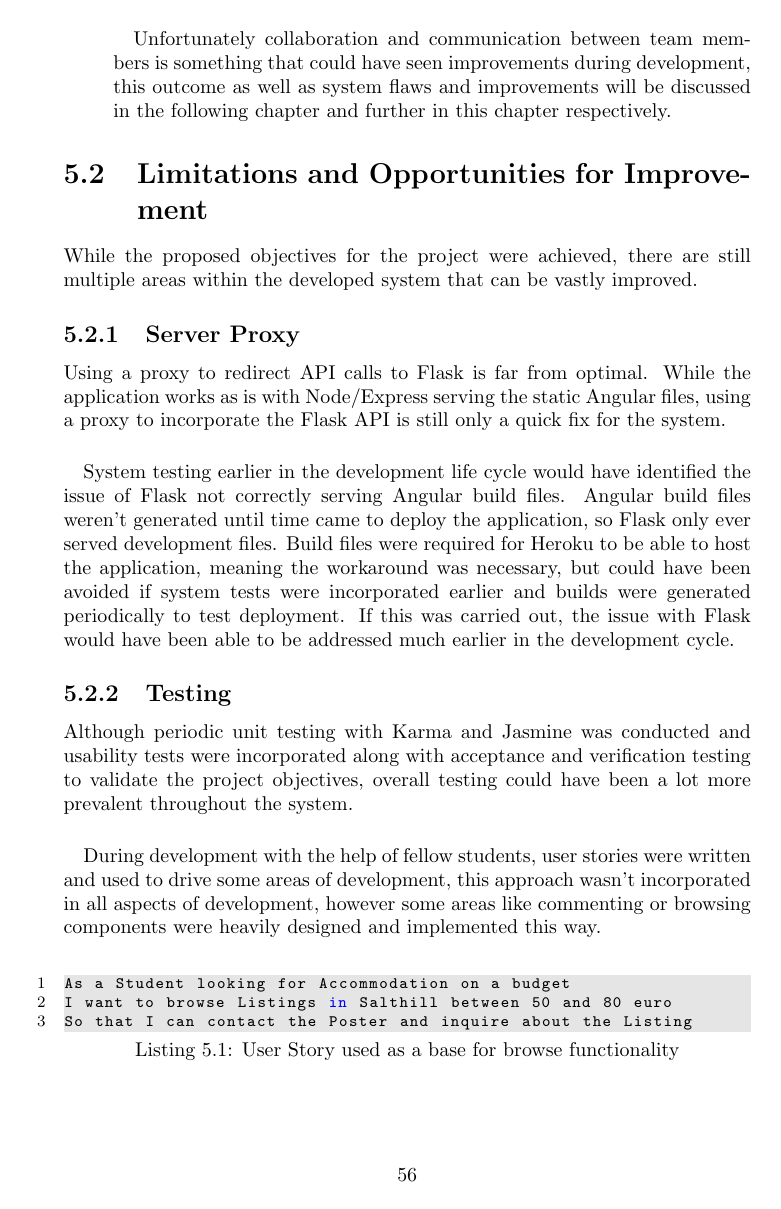
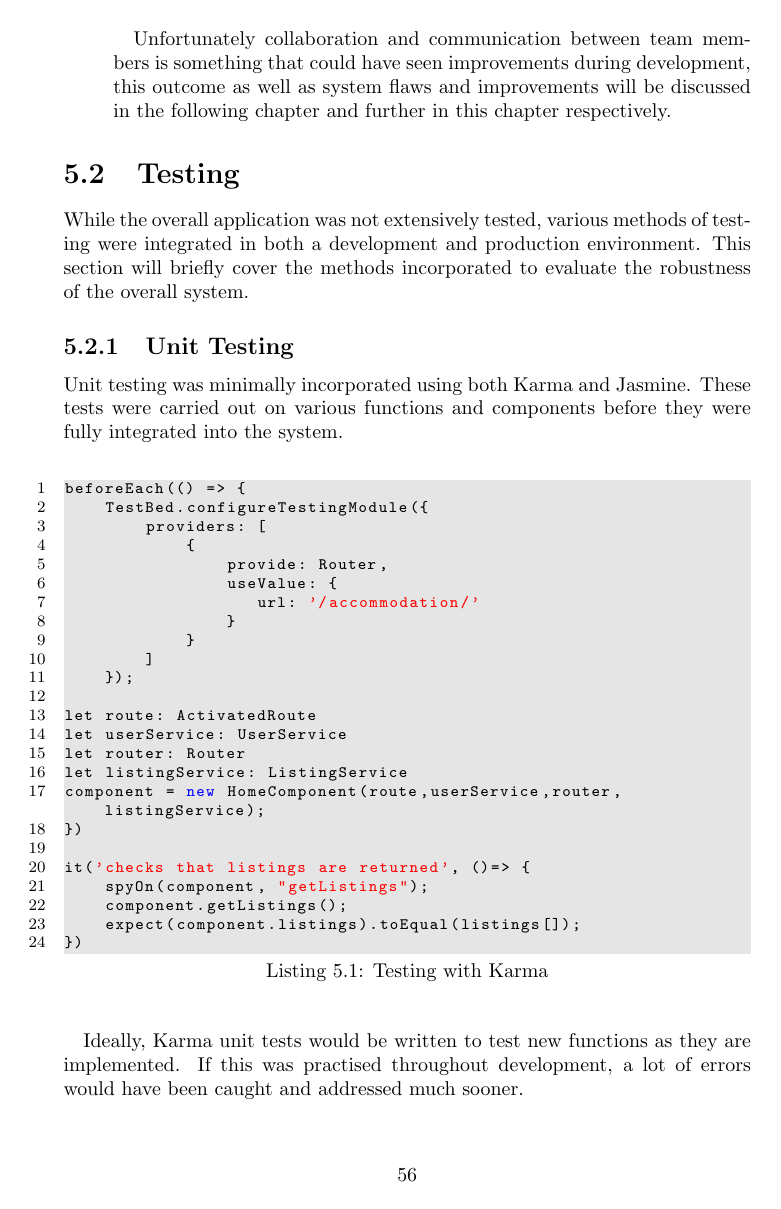
Before and after one commit to farisNassif/UniLodge, a LaTeX thesis (dissertation/main.tex, which reads dissertation/sysevaluation.tex): page 60 of 71 before the commit and page 60 of 73 after it. Compiled offline with pdfLaTeX.

Commit message:
Added finishing touches and fixes to the dissertation

```diff
--- a/dissertation/sysevaluation.tex
+++ b/dissertation/sysevaluation.tex
@@ -44,3 +44,38 @@ This brief section will describe how each objective was addressed over the cours
   Unfortunately collaboration and communication between team members is something that could have seen improvements during development, this outcome as well as system flaws and improvements will be discussed in the following chapter and further in this chapter respectively.
 \end{description}
 
+\section{Testing}
+While the overall application was not extensively tested, various methods of testing were integrated in both a development and production environment. This section will briefly cover the methods incorporated to evaluate the robustness of the overall system.
+
+\subsection{Unit Testing}
+Unit testing was minimally incorporated using both Karma and Jasmine. These tests were carried out on various functions and components before they were fully integrated into the system. \newline
+
+\begin{lstlisting}[caption=Testing with Karma]
+beforeEach(() => {
+    TestBed.configureTestingModule({
+        providers: [
+            {
+                provide: Router,
+                useValue: {
+                   url: '/accommodation/'
+                }
+            }
+        ]
+    });
+
+let route: ActivatedRoute
+let userService: UserService
+let router: Router
+let listingService: ListingService
+component = new HomeComponent(route,userService,router,listingService);
+})
+
+it('checks that listings are returned', ()=> {
+    spyOn(component, "getListings");
+    component.getListings();
+    expect(component.listings).toEqual(listings[]);
+})
+\end{lstlisting}
+
+\paragraph{}
+Ideally, Karma unit tests would be written to test new functions as they are implemented. If this was practised throughout development, a lot of errors would have been caught and addressed much sooner.
@@ -47,5 +106,3 @@ This brief section will describe how each objective was addressed over the cours
 \section{Limitations and Opportunities for Improvement}
 While the proposed objectives for the project were achieved, there are still multiple areas within the developed system that can be vastly improved.
 
-\subsection{Server Proxy}
-Using a proxy to redirect API calls to Flask is far from optimal. While the application works as is with Node/Express serving the static Angular files, using a proxy to incorporate the Flask API is still only a quick fix for the system.
@@ -53,15 +118,7 @@ Using a proxy to redirect API calls to Flask is far from optimal. While the appl
 \paragraph{}
 System testing earlier in the development life cycle would have identified the issue of Flask not correctly serving Angular build files. Angular build files weren't generated until time came to deploy the application, so Flask only ever served development files. Build files were required for Heroku to be able to host the application, meaning the workaround was necessary, but could have been avoided if system tests were incorporated earlier and builds were generated periodically to test deployment. If this was carried out, the issue with Flask would have been able to be addressed much earlier in the development cycle.
 
-\subsection{Testing}
-Although periodic unit testing with Karma and Jasmine was conducted and usability tests were incorporated along with acceptance and verification testing to validate the project objectives, overall testing could have been a lot more prevalent throughout the system.
+\subsection{Lack of Additional Functionality}
+The developed system, while adhering to the outlined goals, does lack in the area of additional user functionality that would see it be a serious alternative to applications of a similar nature.
 
 \paragraph{}
-During development with the help of fellow students, user stories were written and used to drive some areas
-of development, this approach wasn't incorporated in all aspects of development, however some areas like commenting or browsing components were heavily designed and implemented this way. \newline
-
-\begin{lstlisting}[caption=User Story used as a base for browse functionality]
-As a Student looking for Accommodation on a budget
-I want to browse Listings in Salthill between 50 and 80 euro
-So that I can contact the Poster and inquire about the Listing
-\end{lstlisting}
```
Also changed, not shown: dissertation/main.tex (+1 -1 lines), dissertation/methodology.tex (+1 -1 lines), dissertation/sysdesign.tex (+11 -9 lines), Dissertation.pdf, dissertation/images/karma.png, dissertation/images/postman_ex.png (added), dissertation/images/selenium.png (added), dissertation/sysevaluation.tex (43 more changed lines), 1 other file.
